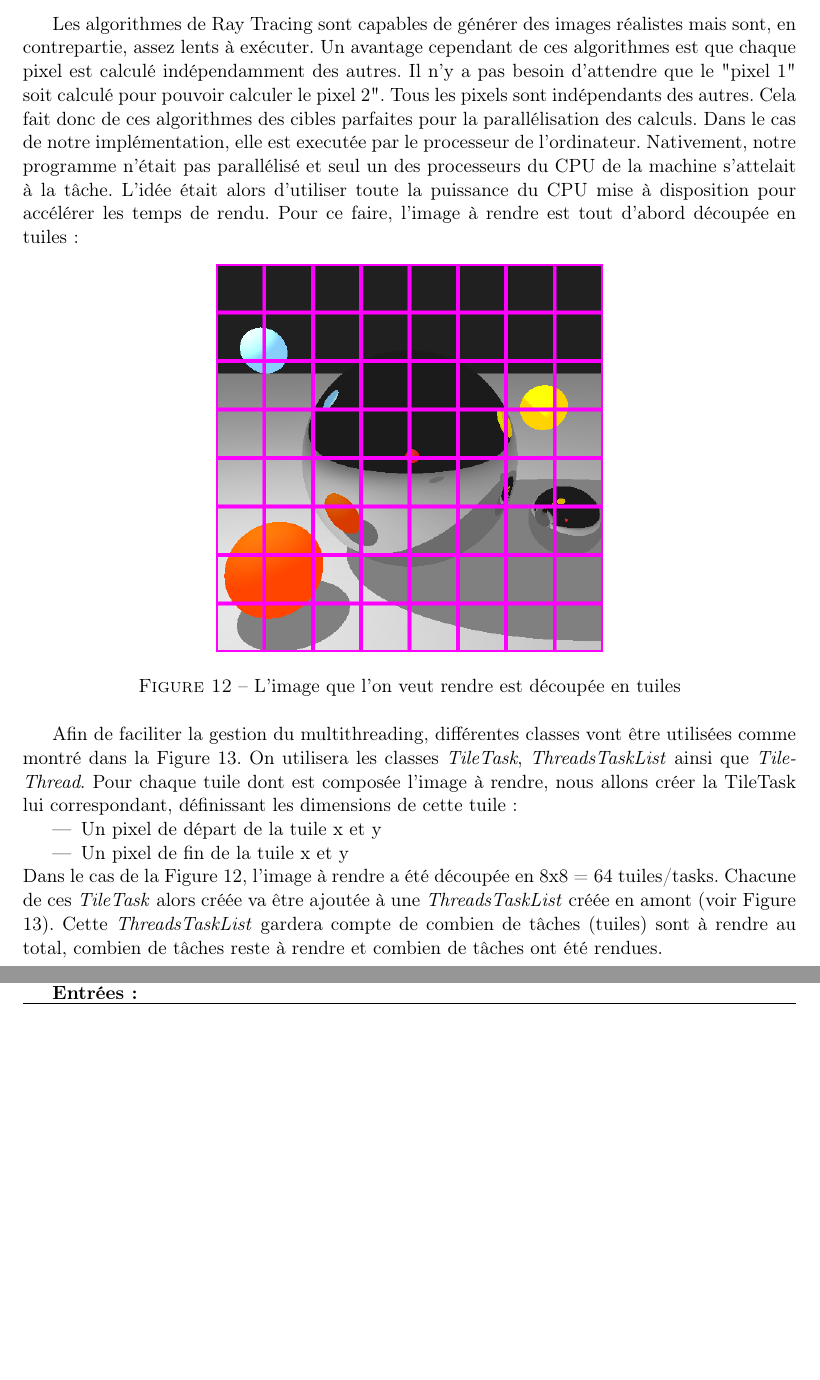
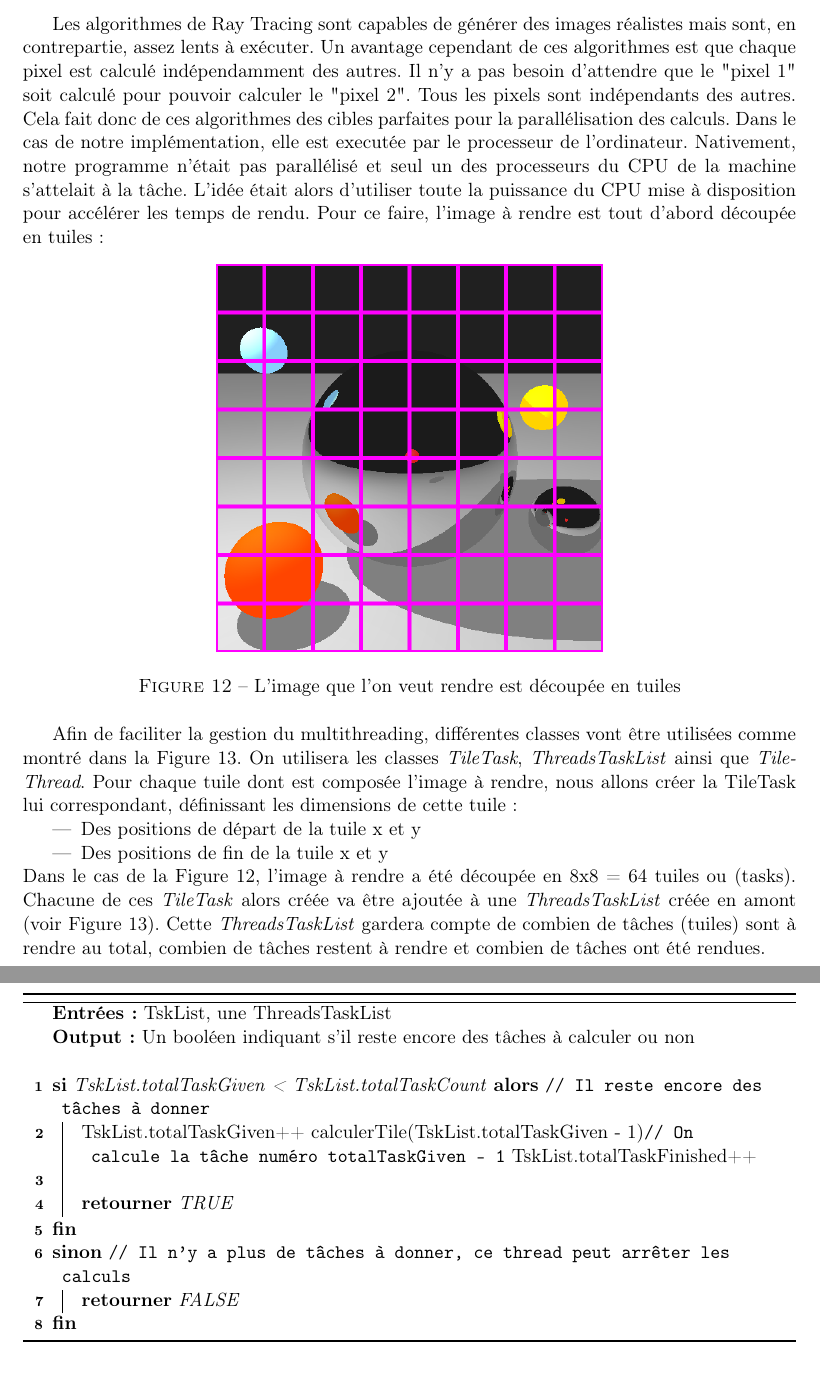
Before and after one commit to TomClabault/RayTracer, a LaTeX document (rapport/Rapport RayTracer.tex): two parts of pages 15 and 16 of 17 before the commit and two parts of pages 15 and 17 of 17 after it, joined at a grey line, cut so that both start at the same text, the shorter picture padded with empty space. Compiled offline with pdfLaTeX.

Commit message:
Avancement de la description du multithreading

```diff
--- a/rapport/Rapport RayTracer.tex
+++ b/rapport/Rapport RayTracer.tex
@@ -10,6 +10,7 @@
 \usepackage{geometry}%Pour changer la largeur des marges du document notamment
 \usepackage{placeins}%pour utiliser FloatBarrier afin que les figure respectent bien leur position dans le code
 \usepackage{gensymb}%pour pouvoir écrire le signe °
+\usepackage{stmaryrd}%pour les crochets à double barres d'intervalles de nombre entiers
 
 
 
@@ -363,7 +364,7 @@ La prochaine étape consistera à ajouter le support des objets transparents en
 
 \subsection{Le multithreading}
 
-Les algorithmes de Ray Tracing sont capables de générer des images réalistes mais sont, en contrepartie, assez lents à exécuter. Un avantage cependant de ces algorithmes est que chaque pixel est calculé indépendamment des autres. Il n'y a pas besoin d'attendre que le "pixel 1" soit calculé pour pouvoir calculer le pixel 2". Tous les pixels sont indépendants des autres. Cela fait donc de ces algorithmes des cibles parfaites pour la parallélisation des calculs. Dans le cas de notre implémentation, elle est executée par le processeur de l'ordinateur. Nativement, notre programme n'était pas parallélisé et seul un des processeurs du CPU de la machine s'attelait à la tâche. L'idée était alors d'utiliser toute la puissance du CPU mise à disposition pour accélérer les temps de rendu. Pour ce faire, l'image à rendre est tout d'abord découpée en tuiles:
+Les algorithmes de Ray Tracing sont capables de générer des images réalistes mais sont, en contrepartie, assez lents à exécuter. Un avantage cependant de ces algorithmes est que chaque pixel est calculé indépendamment des autres. Il n'y a pas besoin d'attendre que le "pixel 1" soit calculé pour pouvoir calculer le "pixel 2". Tous les pixels sont indépendants des autres. Cela fait donc de ces algorithmes des cibles parfaites pour la parallélisation des calculs. Dans le cas de notre implémentation, elle est executée par le processeur de l'ordinateur. Nativement, notre programme n'était pas parallélisé et seul un des processeurs du CPU de la machine s'attelait à la tâche. L'idée était alors d'utiliser toute la puissance du CPU mise à disposition pour accélérer les temps de rendu. Pour ce faire, l'image à rendre est tout d'abord découpée en tuiles:
 
 \begin{figure}[h!]
 	\adjustbox{center}{\includegraphics[width=0.5\textwidth]{img/rt/grilleMultithreading.png}}
@@ -375,10 +376,10 @@ Les algorithmes de Ray Tracing sont capables de générer des images réalistes
 
 Afin de faciliter la gestion du multithreading, différentes classes vont être utilisées comme montré dans la \figurename\ \ref{packageMultithreading}. On utilisera les classes \textit{TileTask}, \textit{ThreadsTaskList} ainsi que \textit{TileThread}. Pour chaque tuile dont est composée l'image à rendre, nous allons créer la TileTask lui correspondant, définissant les dimensions de cette tuile:
 \begin{itemize}
-	\item {Un pixel de départ de la tuile x et y}
-	\item {Un pixel de fin de la tuile x et y}
+	\item {Des positions de départ de la tuile x et y}
+	\item {Des positions de fin de la tuile x et y}
 \end{itemize}
-Dans le cas de la \figurename\ \ref{grilleMultithreading}, l'image à rendre a été découpée en 8x8 = 64 tuiles/tasks. Chacune de ces \textit{TileTask} alors créée va être ajoutée à une \textit{ThreadsTaskList} créée en amont (voir \figurename\ \ref{packageMultithreading}). Cette \textit{ThreadsTaskList} gardera compte de combien de tâches (tuiles) sont à rendre au total, combien de tâches reste à rendre et combien de tâches ont été rendues.
+Dans le cas de la \figurename\ \ref{grilleMultithreading}, l'image à rendre a été découpée en 8x8 = 64 tuiles ou (tasks). Chacune de ces \textit{TileTask} alors créée va être ajoutée à une \textit{ThreadsTaskList} créée en amont (voir \figurename\ \ref{packageMultithreading}). Cette \textit{ThreadsTaskList} gardera compte de combien de tâches (tuiles) sont à rendre au total, combien de tâches restent à rendre et combien de tâches ont été rendues.
 
 \begin{figure}[h!]
 	\adjustbox{center}{\includegraphics[width=0.85\textwidth]{diagrammes/package_multithreading.png}}
@@ -416,7 +417,20 @@ L'algorithme \ref{creationThreads} qui crée les threads de calculs présente un
 
 \begin{algorithm}
-	\KwIn{}
+	\KwIn{TskList, une ThreadsTaskList}
+	\KwOut{Un booléen indiquant s'il reste encore des tâches à calculer ou non\\\hfill\\}
 
+	\If(\tcp*[h]{Il reste encore des tâches à donner}){TskList.totalTaskGiven < TskList.totalTaskCount}
+	{
+		TskList.totalTaskGiven++
+		calculerTile(TskList.totalTaskGiven - 1)\tcp*[h]{On calcule la tâche numéro totalTaskGiven - 1}
+		TskList.totalTaskFinished++\\\hfill\\
+
+		\Return{TRUE}
+	}
+	\Else(\tcp*[h]{Il n'y a plus de tâches à donner, ce thread peut arrêter les calculs})
+	{
+		\Return{FALSE}
+	}
 
 \end{algorithm}
 
```
Also changed, not shown: rapport/Rapport RayTracer.tex (8 more changed lines).
